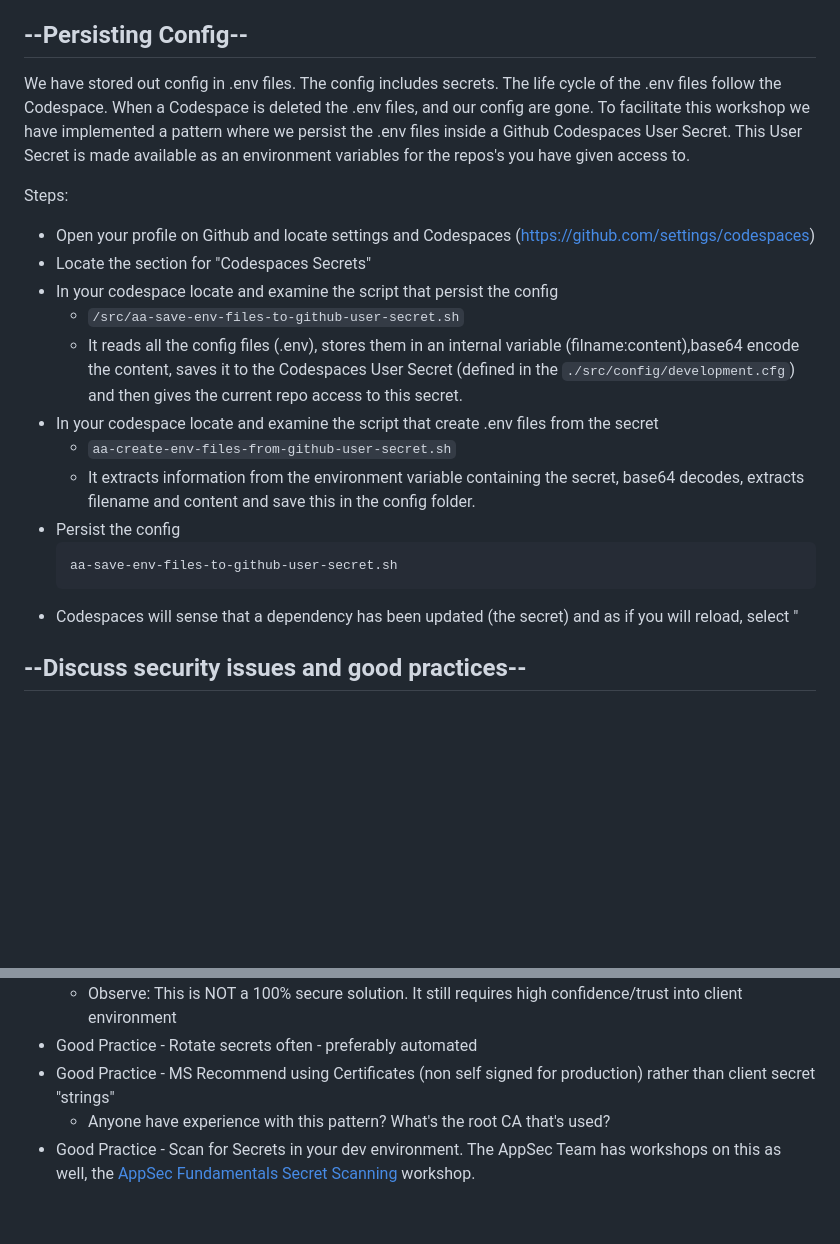
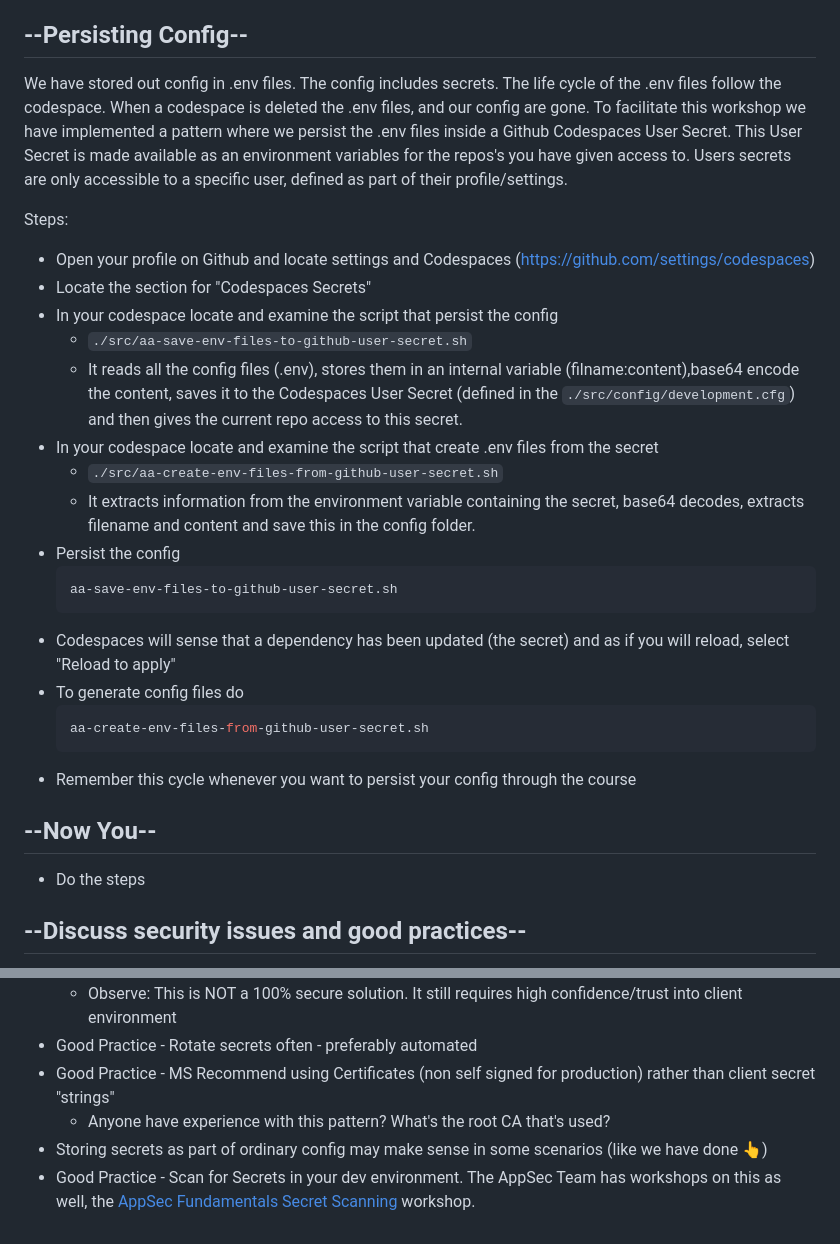
Before and after one commit to equinor/appsec-fundamentals-authn-authz-cs, a Markdown page: ex-02/doc/secrets.md, 2 parts joined by grey strips. GitHub-like rendering; blank space fills up the shorter version.

Commit message:
Add more on ex-02

````diff
--- a/ex-02/doc/secrets.md
+++ b/ex-02/doc/secrets.md
@@ -30,23 +30,33 @@ Steps:
 
 ## --Persisting Config--
 
-We have stored out config in .env files. The config includes secrets. The life cycle of the .env files follow the Codespace. When a Codespace is deleted the .env files, and our config are gone. To facilitate this workshop we have implemented a pattern where we persist the .env files inside a Github Codespaces User Secret. This User Secret is made available as an environment variables for the repos's you have given access to.
+We have stored out config in .env files. The config includes secrets. The life cycle of the .env files follow the codespace. When a codespace is deleted the .env files, and our config are gone. To facilitate this workshop we have implemented a pattern where we persist the .env files inside a Github Codespaces User Secret. This User Secret is made available as an environment variables for the repos's you have given access to. Users secrets are only accessible to a specific user, defined as part of their profile/settings.
 
 Steps:
 
 * Open your profile on Github and locate settings and Codespaces ([https://github.com/settings/codespaces](https://github.com/settings/codespaces))
 * Locate the section for "Codespaces Secrets"
 * In your codespace locate and examine the script that persist the config
-  * `/src/aa-save-env-files-to-github-user-secret.sh`
+  * `./src/aa-save-env-files-to-github-user-secret.sh`
   * It reads all the config files (.env), stores them in an internal variable (filname:content),base64 encode the content, saves it to the Codespaces User Secret (defined in the `./src/config/development.cfg`) and then gives the current repo access to this secret.
 * In your codespace locate and examine the script that create .env files from the secret
-  * `aa-create-env-files-from-github-user-secret.sh`
+  * `./src/aa-create-env-files-from-github-user-secret.sh`
   * It extracts information from the environment variable containing the secret, base64 decodes, extracts filename and content and save this in the config folder.
 * Persist the config
   ```shell
   aa-save-env-files-to-github-user-secret.sh
   ```
-* Codespaces will sense that a dependency has been updated (the secret) and as if you will reload, select "
+* Codespaces will sense that a dependency has been updated (the secret) and as if you will reload, select "Reload to apply"
+* To generate config files do
+  ```shell
+  aa-create-env-files-from-github-user-secret.sh
+  ```
+* Remember this cycle whenever you want to persist your config through the course
+
+## --Now You--
+
+* Do the steps
+
 
 ## --Discuss security issues and good practices--
 
@@ -59,4 +69,5 @@ Steps:
 * Good Practice - Rotate secrets often - preferably automated
 * Good Practice - MS Recommend using Certificates (non self signed for production) rather than client secret "strings"
   * Anyone have experience with this pattern? What's the root CA that's used?
+* Storing secrets as part of ordinary config may make sense in some scenarios (like we have done 👆)
 * Good Practice - Scan for Secrets in your dev environment. The AppSec Team has workshops on this as well, the [AppSec Fundamentals Secret Scanning](https://github.com/equinor/appsec-fundamentals-secret-scanning) workshop.
````
Also changed, not shown: src/readme.md (+5 -0 lines).
